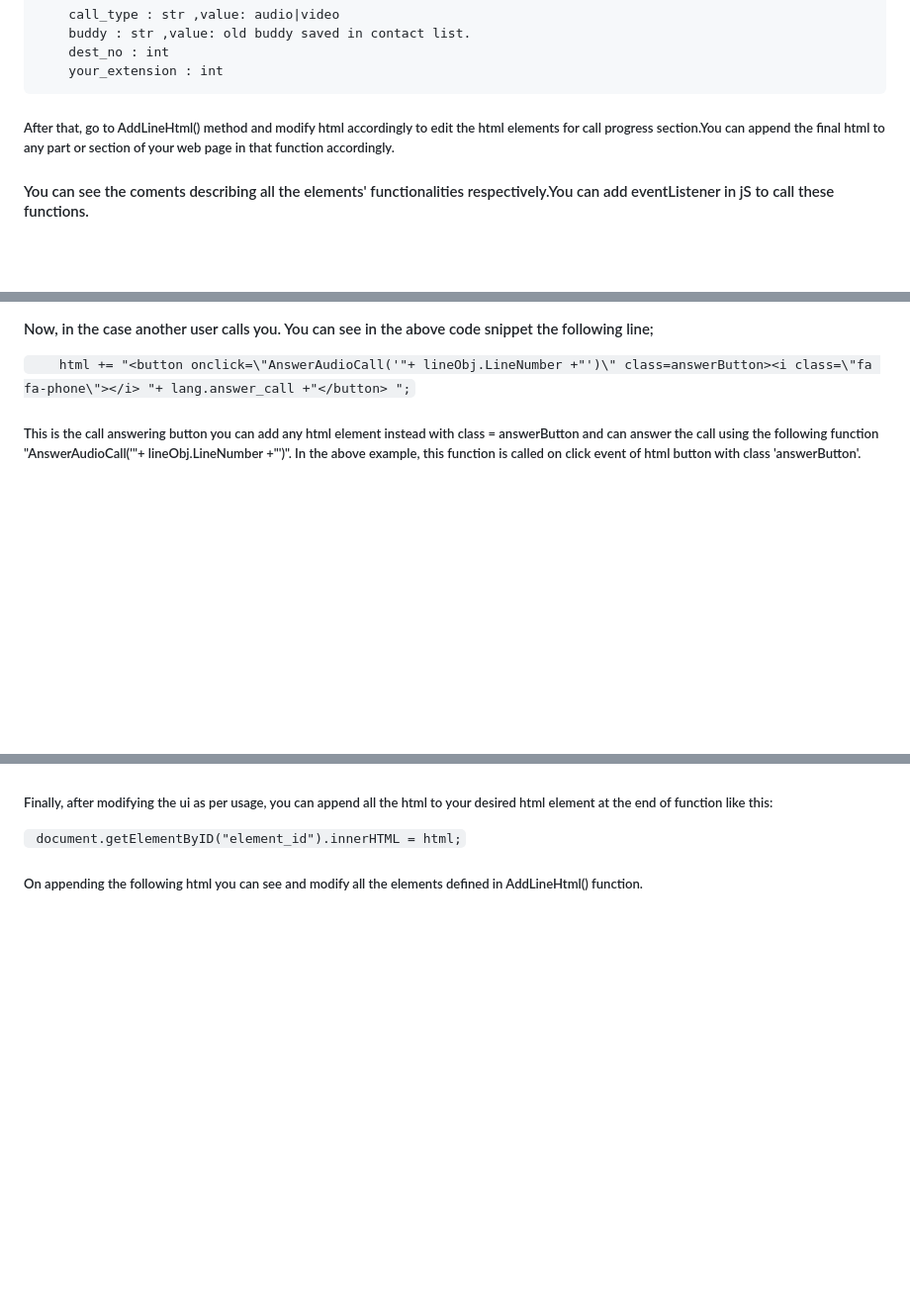
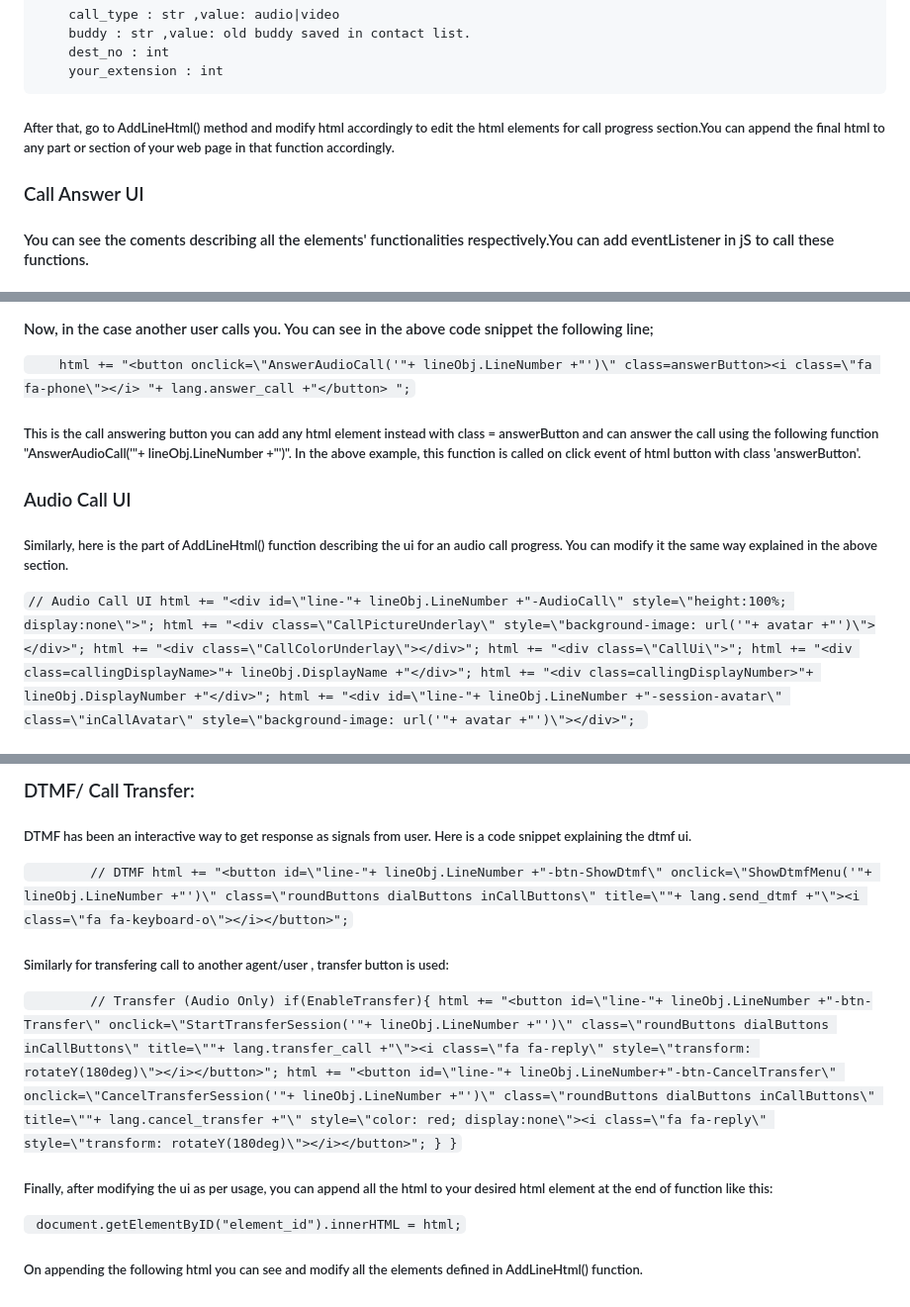
Before and after one commit to hunzlausman/Browser_phone, a Markdown page: README.md, 3 parts joined by grey strips. Shown: that part at 99% size. Drawn GitHub-style; blank space fills up the shorter version.

```diff
--- a/README.md
+++ b/README.md
@@ -96,6 +96,8 @@
 
 ##### After that, go to AddLineHtml() method and modify html accordingly to edit the html elements for call progress section.You can append the final html to any part or section of your web page in that function accordingly.
 
+### Call Answer UI
+
 #### You can see the coments describing all the elements' functionalities respectively.You can add eventListener in jS to call these functions.
 #### For Example:
 
@@ -129,3 +131,17 @@
 
 ##### This is the call answering button you can add any html element instead with class = answerButton and can answer the call using the following function \"AnswerAudioCall('"+ lineObj.LineNumber +"')\". In the above example, this function is called on click event of html button with class 'answerButton'.
 
+### Audio Call UI
+
+##### Similarly, here is the part of AddLineHtml() function describing the ui for an audio call progress. You can modify it the same way explained in the above section.
+
+`// Audio Call UI
+    html += "<div id=\"line-"+ lineObj.LineNumber +"-AudioCall\" style=\"height:100%; display:none\">";
+    html += "<div class=\"CallPictureUnderlay\" style=\"background-image: url('"+ avatar +"')\"></div>";
+    html += "<div class=\"CallColorUnderlay\"></div>";
+    html += "<div class=\"CallUi\">";
+    html += "<div class=callingDisplayName>"+ lineObj.DisplayName +"</div>";
+    html += "<div class=callingDisplayNumber>"+ lineObj.DisplayNumber +"</div>";
+    html += "<div id=\"line-"+ lineObj.LineNumber +"-session-avatar\" class=\"inCallAvatar\" style=\"background-image: url('"+ avatar +"')\"></div>";
+`
+
@@ -132,3 +162,19 @@
+### DTMF/ Call Transfer:
+
+ ##### DTMF has been an interactive way to get response as signals from user. Here is a code snippet explaining the dtmf ui.
+ `        // DTMF
+        html += "<button id=\"line-"+ lineObj.LineNumber +"-btn-ShowDtmf\" onclick=\"ShowDtmfMenu('"+ lineObj.LineNumber +"')\" class=\"roundButtons dialButtons inCallButtons\" title=\""+ lang.send_dtmf +"\"><i class=\"fa fa-keyboard-o\"></i></button>";`
+
+##### Similarly for transfering call to another agent/user , transfer button is used:
+
+`        // Transfer (Audio Only)
+        if(EnableTransfer){
+            html += "<button id=\"line-"+ lineObj.LineNumber +"-btn-Transfer\" onclick=\"StartTransferSession('"+ lineObj.LineNumber +"')\" class=\"roundButtons dialButtons inCallButtons\" title=\""+ lang.transfer_call +"\"><i class=\"fa fa-reply\" style=\"transform: rotateY(180deg)\"></i></button>";
+            html += "<button id=\"line-"+ lineObj.LineNumber+"-btn-CancelTransfer\" onclick=\"CancelTransferSession('"+ lineObj.LineNumber +"')\" class=\"roundButtons dialButtons inCallButtons\" title=\""+ lang.cancel_transfer +"\" style=\"color: red; display:none\"><i class=\"fa fa-reply\" style=\"transform: rotateY(180deg)\"></i></button>";
+        }
+    }`
+
+
 ##### Finally, after modifying the ui as per usage, you can append all the html to your desired html element at the end of function like this:
 
    ` document.getElementByID("element_id").innerHTML = html;`
```
Also changed, not shown: other parts of README.md (+14 -0 lines).
